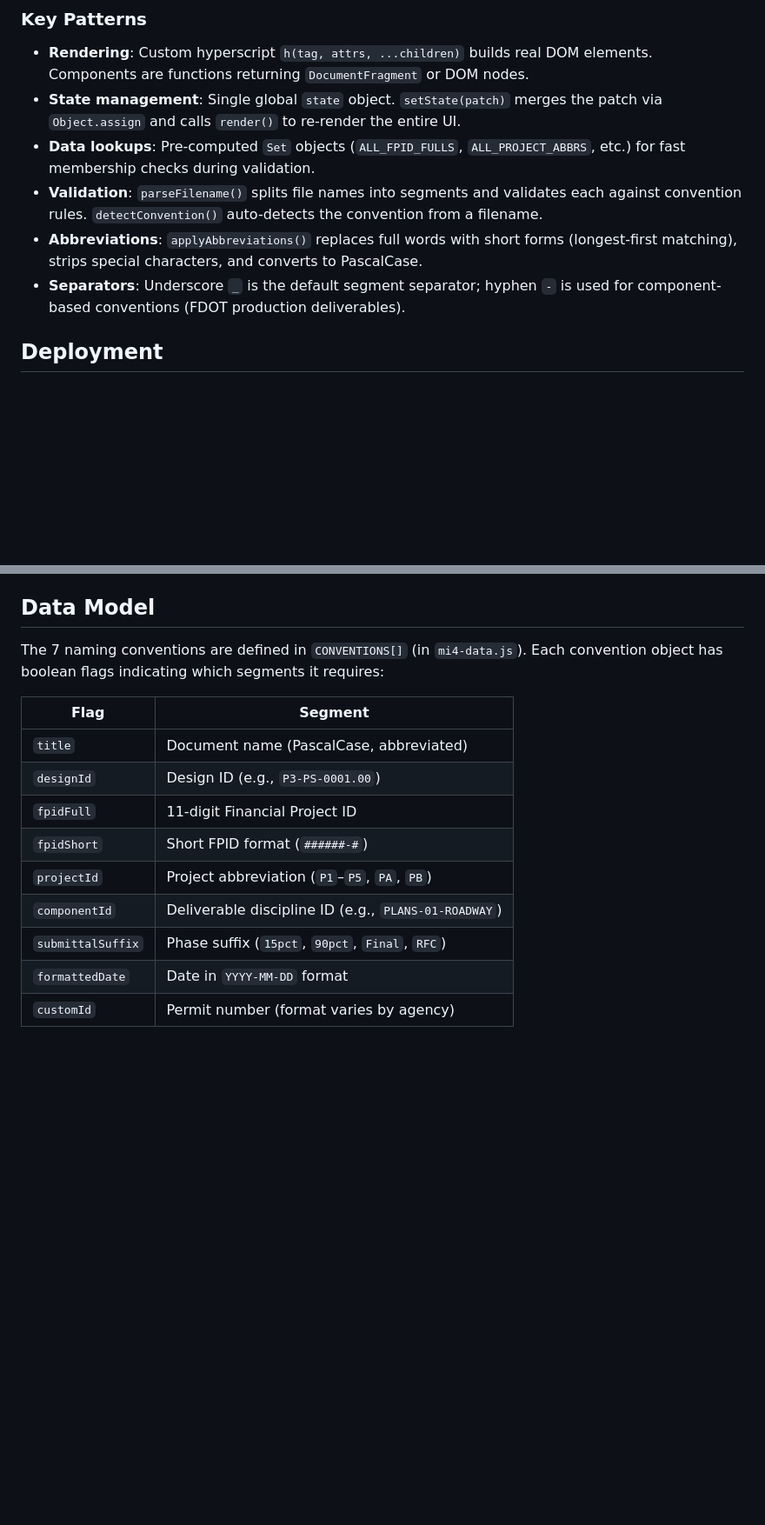
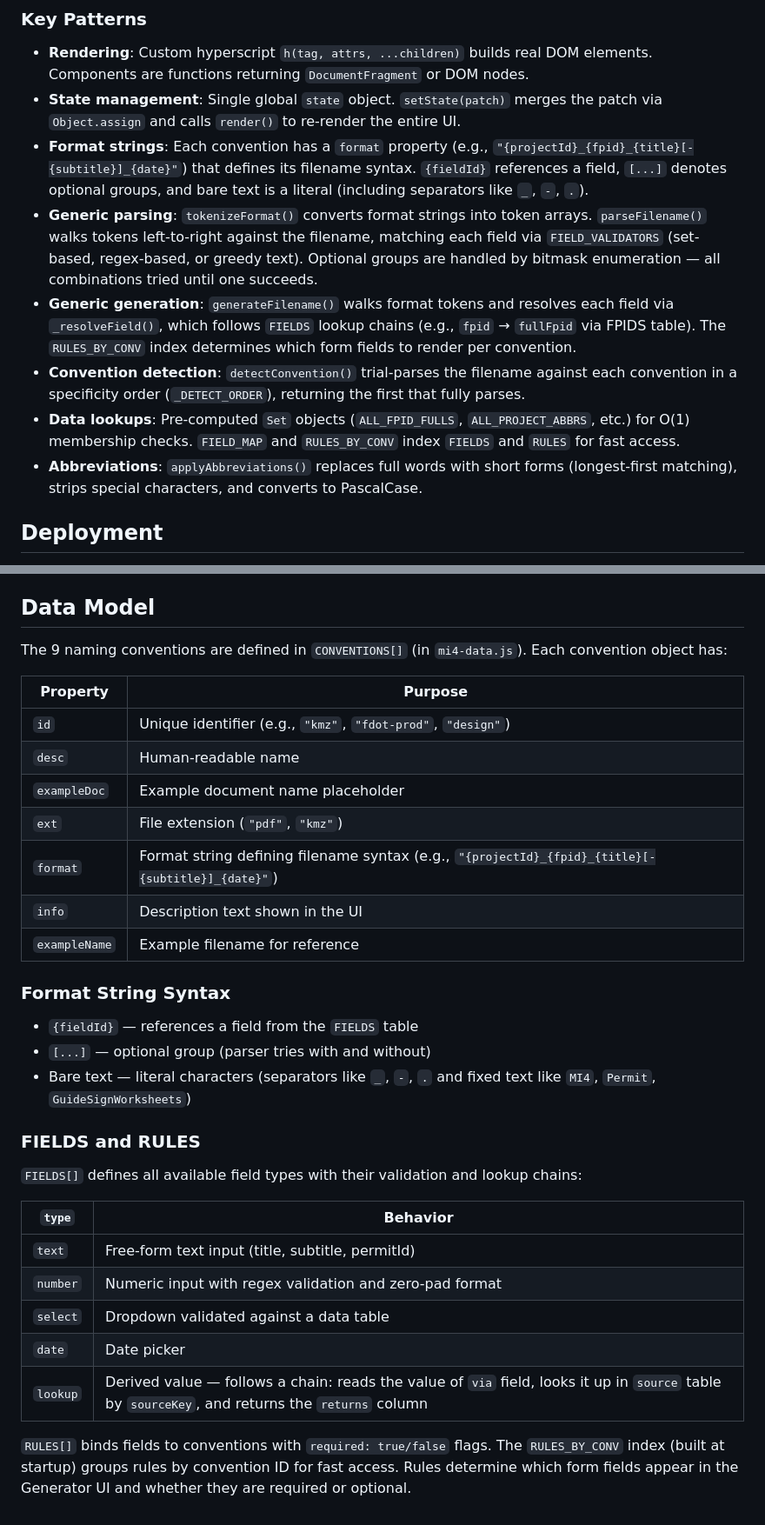
Before and after one commit to benjiyamin/mi4-filename-tool, a Markdown page: CLAUDE.md, 2 parts joined by grey strips. Shown at 87% size. Drawn GitHub-style; blank space fills up the shorter version.

Commit message:
Update CLAUDE.md to reflect format-string architecture
- 9 conventions (was 7), format strings replace boolean flags
- Document FIELDS/RULES/TITLE_PSEE_MAP data tables
- Document format string syntax ({field}, [...], literals)
- Document generic parsing, generation, and detection patterns
- Update section table for mi4-tool.js (new utilities and helpers)
- Remove separator and boolean flag references from data model

https://claude.ai/code/session_01Rufv2Siexad8iX2kK1WWWD

```diff
--- a/CLAUDE.md
+++ b/CLAUDE.md
@@ -47,10 +50,12 @@ There is no build step, no bundler, no transpilation, and no package.json. The a
 
 - **Rendering**: Custom hyperscript `h(tag, attrs, ...children)` builds real DOM elements. Components are functions returning `DocumentFragment` or DOM nodes.
 - **State management**: Single global `state` object. `setState(patch)` merges the patch via `Object.assign` and calls `render()` to re-render the entire UI.
-- **Data lookups**: Pre-computed `Set` objects (`ALL_FPID_FULLS`, `ALL_PROJECT_ABBRS`, etc.) for fast membership checks during validation.
-- **Validation**: `parseFilename()` splits file names into segments and validates each against convention rules. `detectConvention()` auto-detects the convention from a filename.
+- **Format strings**: Each convention has a `format` property (e.g., `"{projectId}_{fpid}_{title}[-{subtitle}]_{date}"`) that defines its filename syntax. `{fieldId}` references a field, `[...]` denotes optional groups, and bare text is a literal (including separators like `_`, `-`, `.`).
+- **Generic parsing**: `tokenizeFormat()` converts format strings into token arrays. `parseFilename()` walks tokens left-to-right against the filename, matching each field via `FIELD_VALIDATORS` (set-based, regex-based, or greedy text). Optional groups are handled by bitmask enumeration — all combinations tried until one succeeds.
+- **Generic generation**: `generateFilename()` walks format tokens and resolves each field via `_resolveField()`, which follows `FIELDS` lookup chains (e.g., `fpid` → `fullFpid` via FPIDS table). The `RULES_BY_CONV` index determines which form fields to render per convention.
+- **Convention detection**: `detectConvention()` trial-parses the filename against each convention in a specificity order (`_DETECT_ORDER`), returning the first that fully parses.
+- **Data lookups**: Pre-computed `Set` objects (`ALL_FPID_FULLS`, `ALL_PROJECT_ABBRS`, etc.) for O(1) membership checks. `FIELD_MAP` and `RULES_BY_CONV` index `FIELDS` and `RULES` for fast access.
 - **Abbreviations**: `applyAbbreviations()` replaces full words with short forms (longest-first matching), strips special characters, and converts to PascalCase.
-- **Separators**: Underscore `_` is the default segment separator; hyphen `-` is used for component-based conventions (FDOT production deliverables).
 
 ## Deployment
 
@@ -89,16 +94,34 @@ There is no automated test suite. Verify changes manually:
 
 ## Data Model
 
-The 7 naming conventions are defined in `CONVENTIONS[]` (in `mi4-data.js`). Each convention object has boolean flags indicating which segments it requires:
+The 9 naming conventions are defined in `CONVENTIONS[]` (in `mi4-data.js`). Each convention object has:
 
-| Flag | Segment |
-|------|---------|
-| `title` | Document name (PascalCase, abbreviated) |
-| `designId` | Design ID (e.g., `P3-PS-0001.00`) |
-| `fpidFull` | 11-digit Financial Project ID |
-| `fpidShort` | Short FPID format (`######-#`) |
-| `projectId` | Project abbreviation (`P1`–`P5`, `PA`, `PB`) |
-| `componentId` | Deliverable discipline ID (e.g., `PLANS-01-ROADWAY`) |
-| `submittalSuffix` | Phase suffix (`15pct`, `90pct`, `Final`, `RFC`) |
-| `formattedDate` | Date in `YYYY-MM-DD` format |
-| `customId` | Permit number (format varies by agency) |
+| Property | Purpose |
+|----------|---------|
+| `id` | Unique identifier (e.g., `"kmz"`, `"fdot-prod"`, `"design"`) |
+| `desc` | Human-readable name |
+| `exampleDoc` | Example document name placeholder |
+| `ext` | File extension (`"pdf"`, `"kmz"`) |
+| `format` | Format string defining filename syntax (e.g., `"{projectId}_{fpid}_{title}[-{subtitle}]_{date}"`) |
+| `info` | Description text shown in the UI |
+| `exampleName` | Example filename for reference |
+
+### Format String Syntax
+
+- `{fieldId}` — references a field from the `FIELDS` table
+- `[...]` — optional group (parser tries with and without)
+- Bare text — literal characters (separators like `_`, `-`, `.` and fixed text like `MI4`, `Permit`, `GuideSignWorksheets`)
+
+### FIELDS and RULES
+
+`FIELDS[]` defines all available field types with their validation and lookup chains:
+
+| `type` | Behavior |
+|--------|----------|
+| `text` | Free-form text input (title, subtitle, permitId) |
+| `number` | Numeric input with regex validation and zero-pad format |
+| `select` | Dropdown validated against a data table |
+| `date` | Date picker |
+| `lookup` | Derived value — follows a chain: reads the value of `via` field, looks it up in `source` table by `sourceKey`, and returns the `returns` column |
+
+`RULES[]` binds fields to conventions with `required: true/false` flags. The `RULES_BY_CONV` index (built at startup) groups rules by convention ID for fast access. Rules determine which form fields appear in the Generator UI and whether they are required or optional.
```
Also changed, not shown: other parts of CLAUDE.md (+12 -9 lines).
